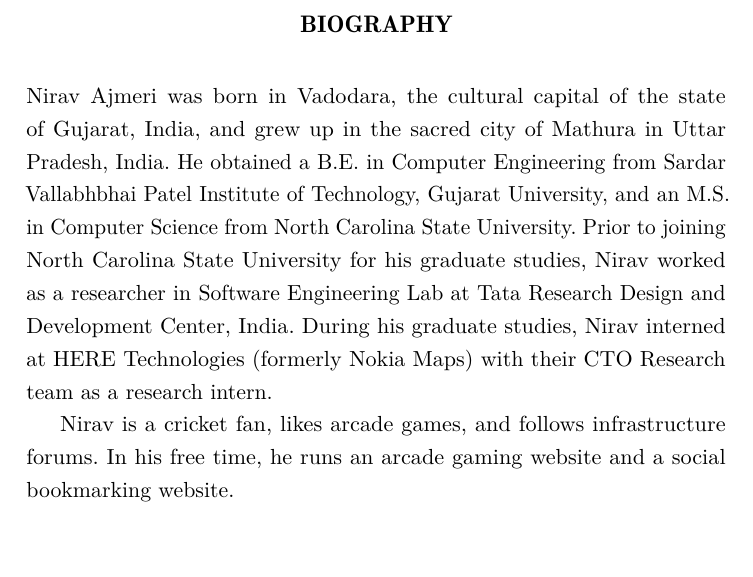
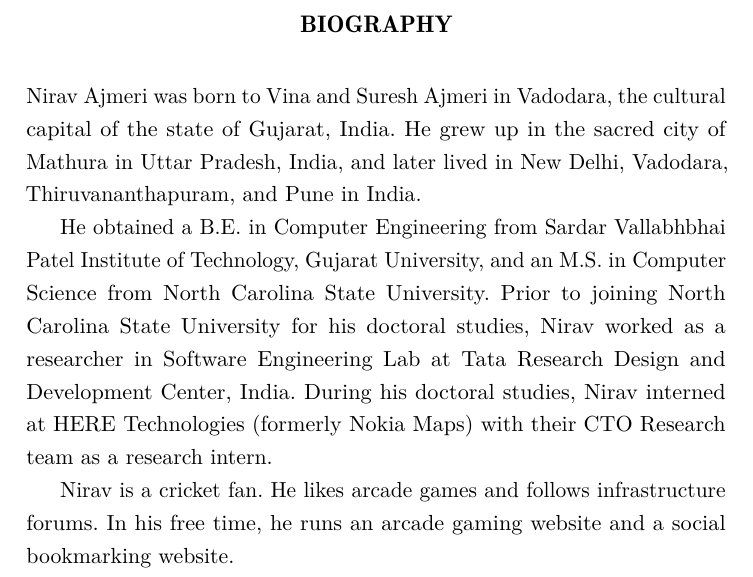
Before and after one commit to niravajmeri/dissertation, a LaTeX thesis (nsa-thesis.tex, which reads front.tex): part of page 7 of 123, cut so that both start at the same text, the shorter picture padded with empty space. Compiled offline with pdfLaTeX.

Commit message:
Front.tex updated

```diff
--- a/front.tex
+++ b/front.tex
@@ -101,12 +101,13 @@
 %% -------------------------------- Biography ------------------------------- %%
 \begin{biography}
 % The author was born in a small town \ldots
-Nirav Ajmeri was born in Vadodara, the cultural capital of the state of Gujarat, India, and grew up in the sacred city of Mathura in Uttar Pradesh, India.
+Nirav Ajmeri was born to Vina and Suresh Ajmeri in Vadodara, the cultural capital of the state of Gujarat, India. He grew up in the sacred city of Mathura in Uttar Pradesh, India, and later lived in New Delhi, Vadodara, Thiruvananthapuram, and Pune in India.
+
 He obtained a B.E. in Computer Engineering from Sardar Vallabhbhai Patel Institute of Technology, Gujarat University,
 and an M.S. in Computer Science from North Carolina State University.
-Prior to joining North Carolina State University for his graduate studies, Nirav worked as a researcher in Software Engineering Lab at Tata Research Design and Development Center, India. During his graduate studies, Nirav interned at HERE Technologies (formerly Nokia Maps) with their CTO Research team as a research intern.
+Prior to joining North Carolina State University for his doctoral studies, Nirav worked as a researcher in Software Engineering Lab at Tata Research Design and Development Center, India. During his doctoral studies, Nirav interned at HERE Technologies (formerly Nokia Maps) with their CTO Research team as a research intern.
 
-Nirav is a cricket fan, likes arcade games, and follows infrastructure forums.
+Nirav is a cricket fan. He likes arcade games and follows infrastructure forums.
 In his free time, he runs an arcade gaming website and a social bookmarking website.
 \end{biography}
 
```
